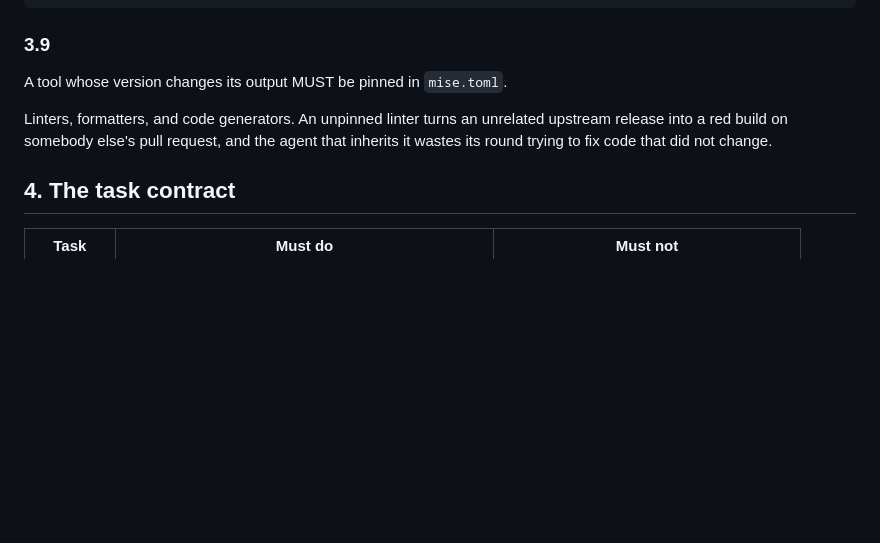
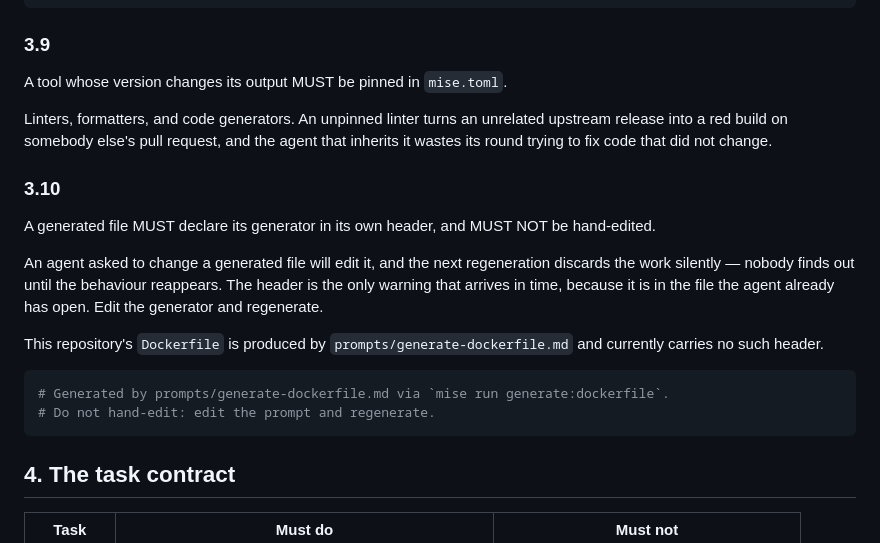
Before and after one commit to The-Focus-AI/standards, a Markdown page: standards/STD-004-repository-tooling-and-tasks.md, the part around the change. Rendered like a GitHub page; blank space fills up the shorter version.

````diff
--- a/standards/STD-004-repository-tooling-and-tasks.md
+++ b/standards/STD-004-repository-tooling-and-tasks.md
@@ -128,6 +128,24 @@ Linters, formatters, and code generators. An unpinned linter turns an unrelated
 upstream release into a red build on somebody else's pull request, and the agent
 that inherits it wastes its round trying to fix code that did not change.
 
+### 3.10
+
+A generated file MUST declare its generator in its own header, and MUST NOT be
+hand-edited.
+
+An agent asked to change a generated file will edit it, and the next
+regeneration discards the work silently — nobody finds out until the behaviour
+reappears. The header is the only warning that arrives in time, because it is
+in the file the agent already has open. Edit the generator and regenerate.
+
+This repository's `Dockerfile` is produced by `prompts/generate-dockerfile.md`
+and currently carries no such header.
+
+```sh
+# Generated by prompts/generate-dockerfile.md via `mise run generate:dockerfile`.
+# Do not hand-edit: edit the prompt and regenerate.
+```
+
 ## 4. The task contract
 
 | Task | Must do | Must not |
````
Also changed, not shown: reports/2026-07-25-standards-gap-register.md (added, +81 -0 lines), standards/STD-006-documents-and-provenance.md (added, +145 -0 lines).
